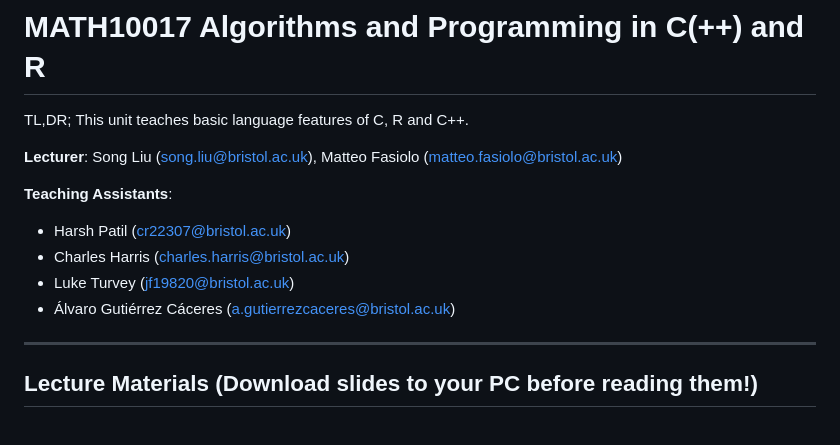
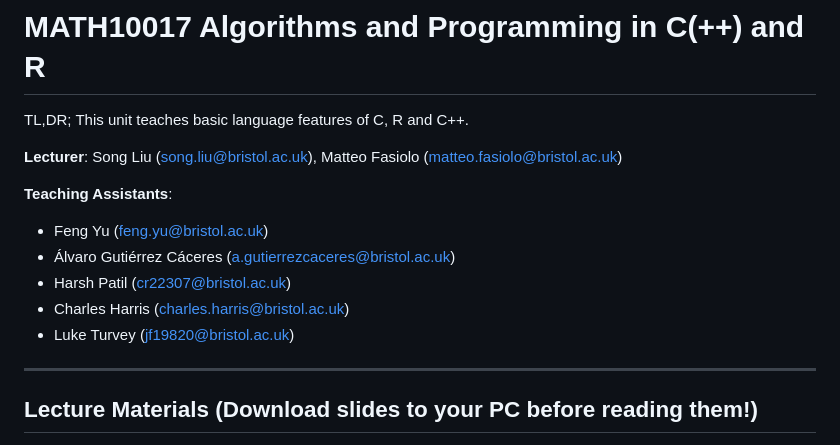
Before and after one commit to anewgithubname/MATH10017-2023, a Markdown page: README.md, the part around the change. Rendered like a GitHub page.

```diff
--- a/README.md
+++ b/README.md
@@ -5,10 +5,11 @@ TL,DR; This unit teaches basic language features of C, R and C++.
 **Lecturer**: Song Liu (song.liu@bristol.ac.uk), Matteo Fasiolo (matteo.fasiolo@bristol.ac.uk)
 
 **Teaching Assistants**:
+   - Feng Yu (feng.yu@bristol.ac.uk)
+   - Álvaro Gutiérrez Cáceres (a.gutierrezcaceres@bristol.ac.uk)
    - Harsh Patil (cr22307@bristol.ac.uk)
    - Charles Harris (charles.harris@bristol.ac.uk)
    - Luke Turvey (jf19820@bristol.ac.uk)
-   - Álvaro Gutiérrez Cáceres (a.gutierrezcaceres@bristol.ac.uk)
 
 -----------
 ## Lecture Materials (Download slides to your PC before reading them!)
```
